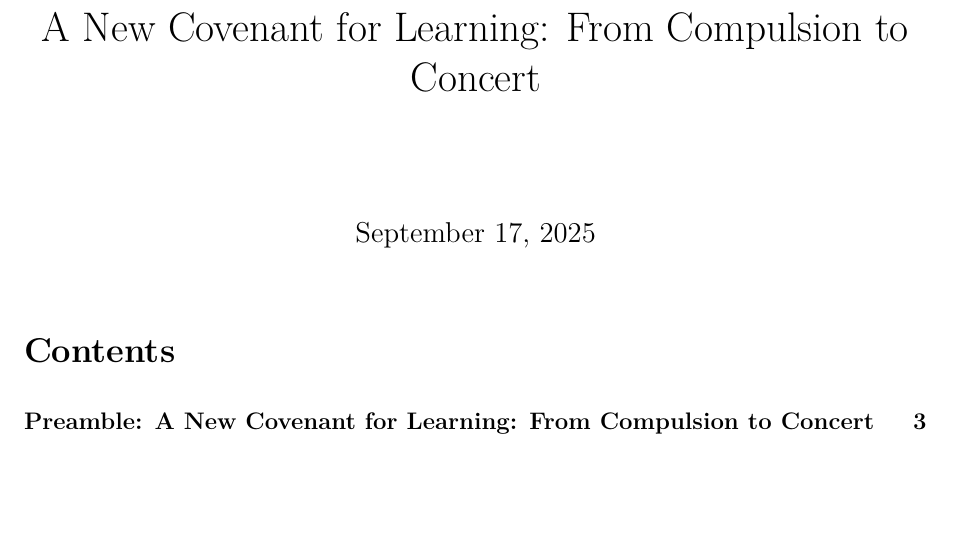
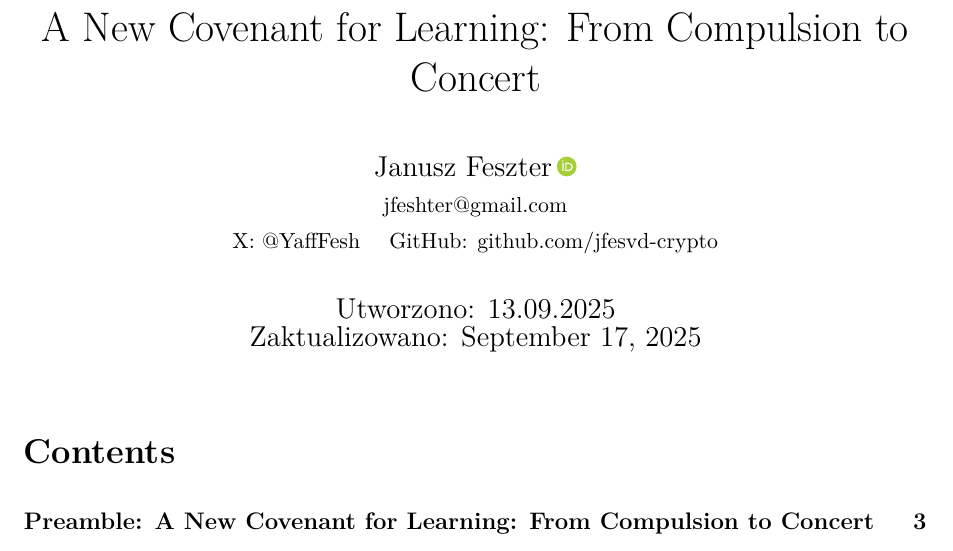
Before and after one commit to jfesvd-crypto/learning-pact, a LaTeX document (main.tex): part of page 1 of 10, cut so that both start at the same text, the shorter picture padded with empty space. Compiled offline with pdfLaTeX.

Commit message:
Update main.tex

```diff
--- a/main.tex
+++ b/main.tex
@@ -29,6 +29,7 @@
 
 % Links
 \usepackage[hidelinks]{hyperref}
+\usepackage{orcidlink}
 
 % Clever references
 \usepackage[capitalise,noabbrev]{cleveref}
@@ -115,5 +116,21 @@
 }
 
 \title{A New Covenant for Learning: From Compulsion to Concert}
-\author{}
-\date{\today}
+
+\author{Janusz Feszter\,\orcidlink{0009-0002-1330-7530}\\
+\small \href{mailto:jfeshter@gmail.com}{jfeshter@gmail.com}\\
+\small X: \href{https://x.com/YaffFesh}{@YaffFesh} \quad
+\small GitHub: \href{https://github.com/jfesvd-crypto}{github.com/jfesvd-crypto}
+}
+
+\newcommand{\createddate}{13.09.2025}
+\date{Utworzono: \createddate\\Zaktualizowano: \today}
+
+% Math first
+\usepackage{amsmath}
+
+% Links
+\usepackage[hidelinks]{hyperref}
+
+% PDF metadata (tu wstaw)
+\hypersetup{
```
Also changed, not shown: main.tex (9 more changed lines).
